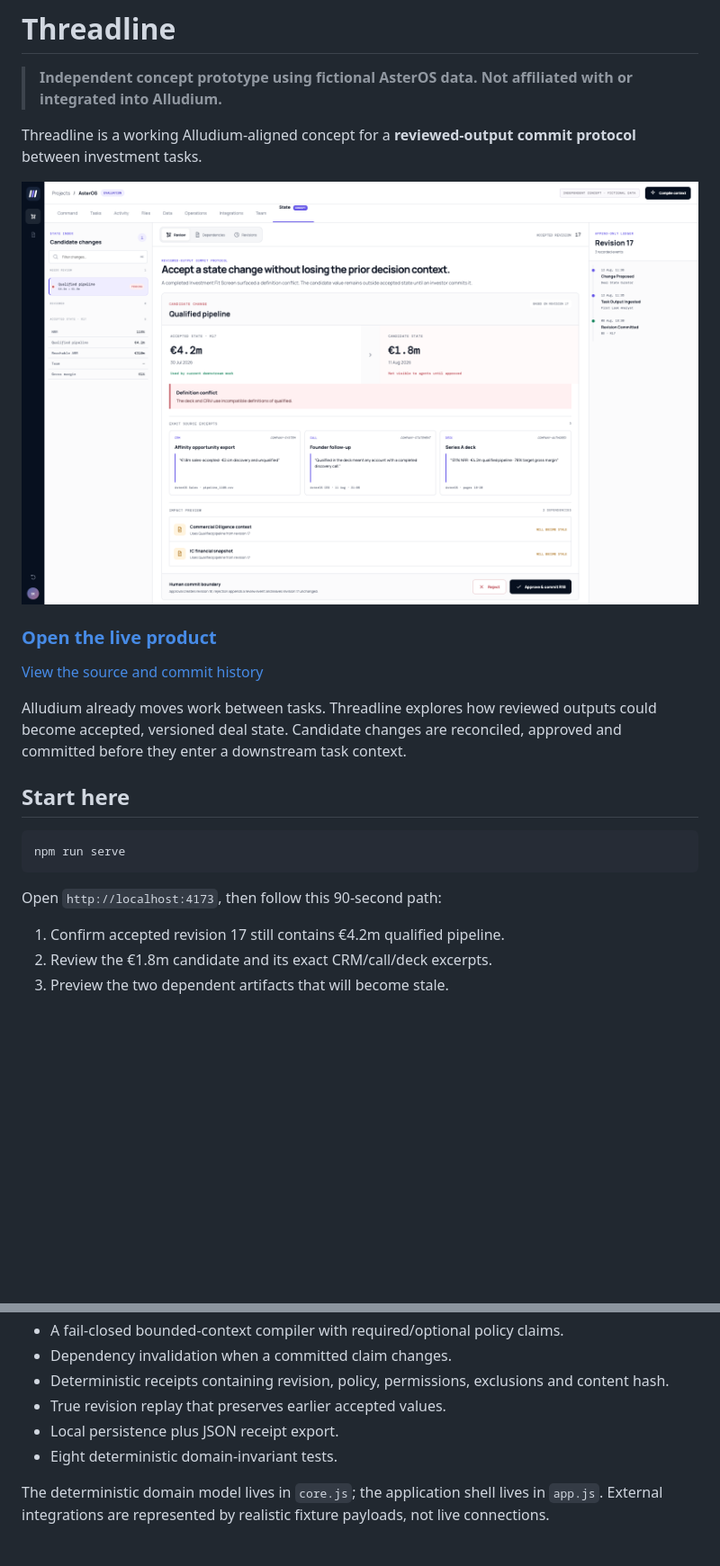
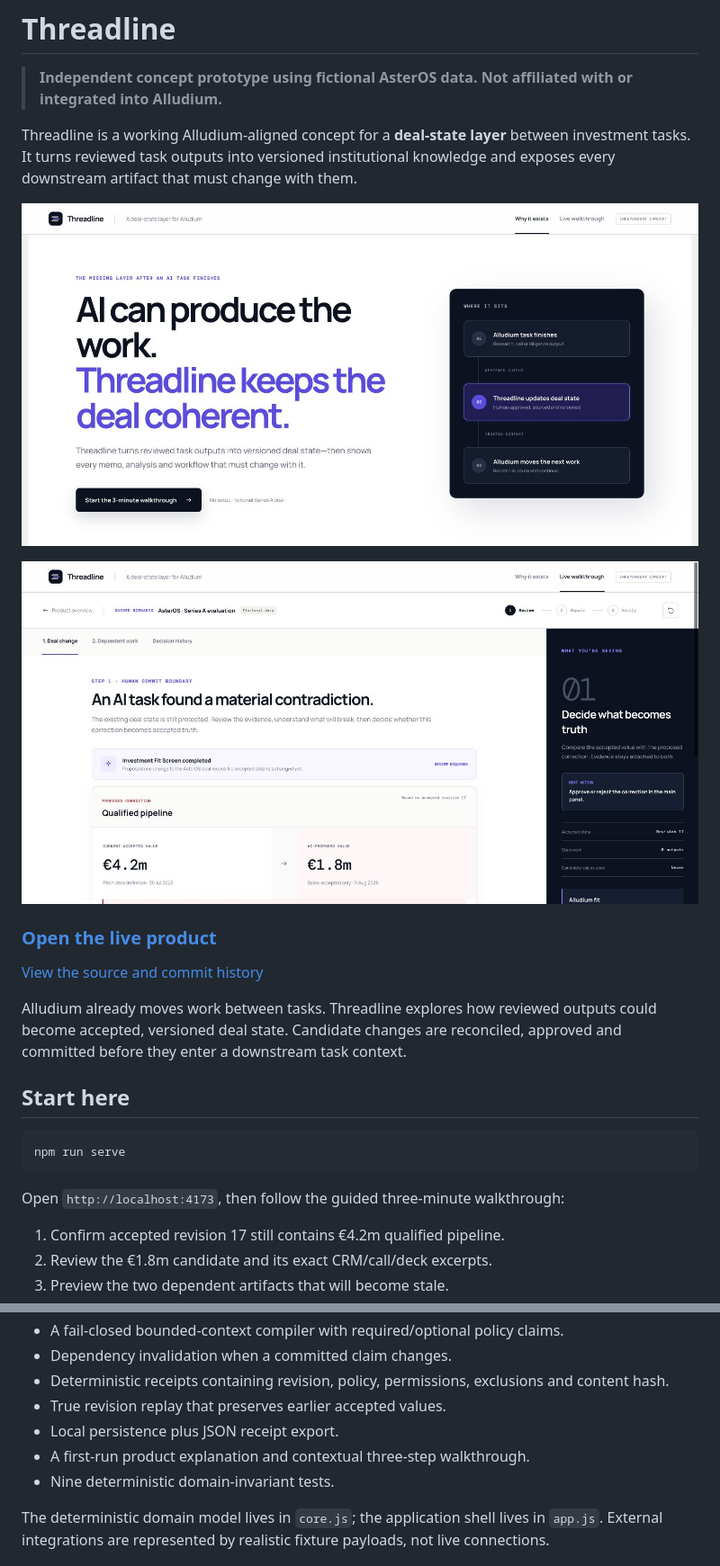
Before and after one commit to nagavaishak/threadline, a Markdown page: README.md, 2 parts joined by grey strips. Shown: that part at 90% size. Drawn GitHub-style; pictures changed too: preview-v4-overview.png (added), preview-v4-walkthrough.png (added); blank space fills up the shorter version.

Commit message:
docs: show the guided walkthrough experience

````diff
--- a/README.md
+++ b/README.md
@@ -2,9 +2,11 @@
 
 > **Independent concept prototype using fictional AsterOS data. Not affiliated with or integrated into Alludium.**
 
-Threadline is a working Alludium-aligned concept for a **reviewed-output commit protocol** between investment tasks.
+Threadline is a working Alludium-aligned concept for a **deal-state layer** between investment tasks. It turns reviewed task outputs into versioned institutional knowledge and exposes every downstream artifact that must change with them.
 
-![Threadline candidate-change review](preview-v3-review.png)
+![Threadline product overview](preview-v4-overview.png)
+
+![Threadline guided contradiction review](preview-v4-walkthrough.png)
 
 ### [Open the live product](https://threadline-jade-eta.vercel.app)
 
@@ -18,7 +20,7 @@ Alludium already moves work between tasks. Threadline explores how reviewed outp
 npm run serve
 ```
 
-Open `http://localhost:4173`, then follow this 90-second path:
+Open `http://localhost:4173`, then follow the guided three-minute walkthrough:
 
 1. Confirm accepted revision 17 still contains €4.2m qualified pipeline.
 2. Review the €1.8m candidate and its exact CRM/call/deck excerpts.
@@ -57,7 +59,8 @@ Then visit `http://localhost:4173`.
 - Deterministic receipts containing revision, policy, permissions, exclusions and content hash.
 - True revision replay that preserves earlier accepted values.
 - Local persistence plus JSON receipt export.
-- Eight deterministic domain-invariant tests.
+- A first-run product explanation and contextual three-step walkthrough.
+- Nine deterministic domain-invariant tests.
 
 The deterministic domain model lives in `core.js`; the application shell lives in `app.js`. External integrations are represented by realistic fixture payloads, not live connections.
 
````
